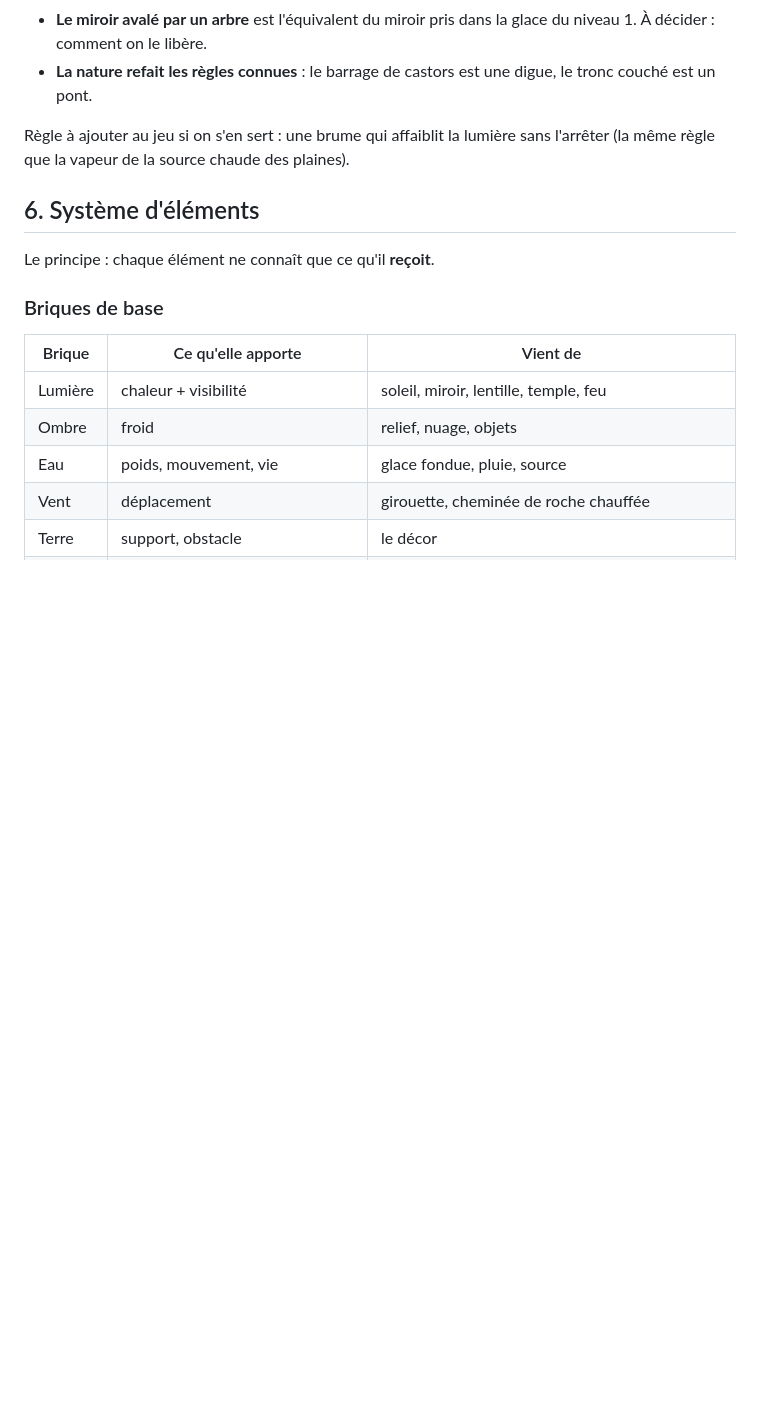
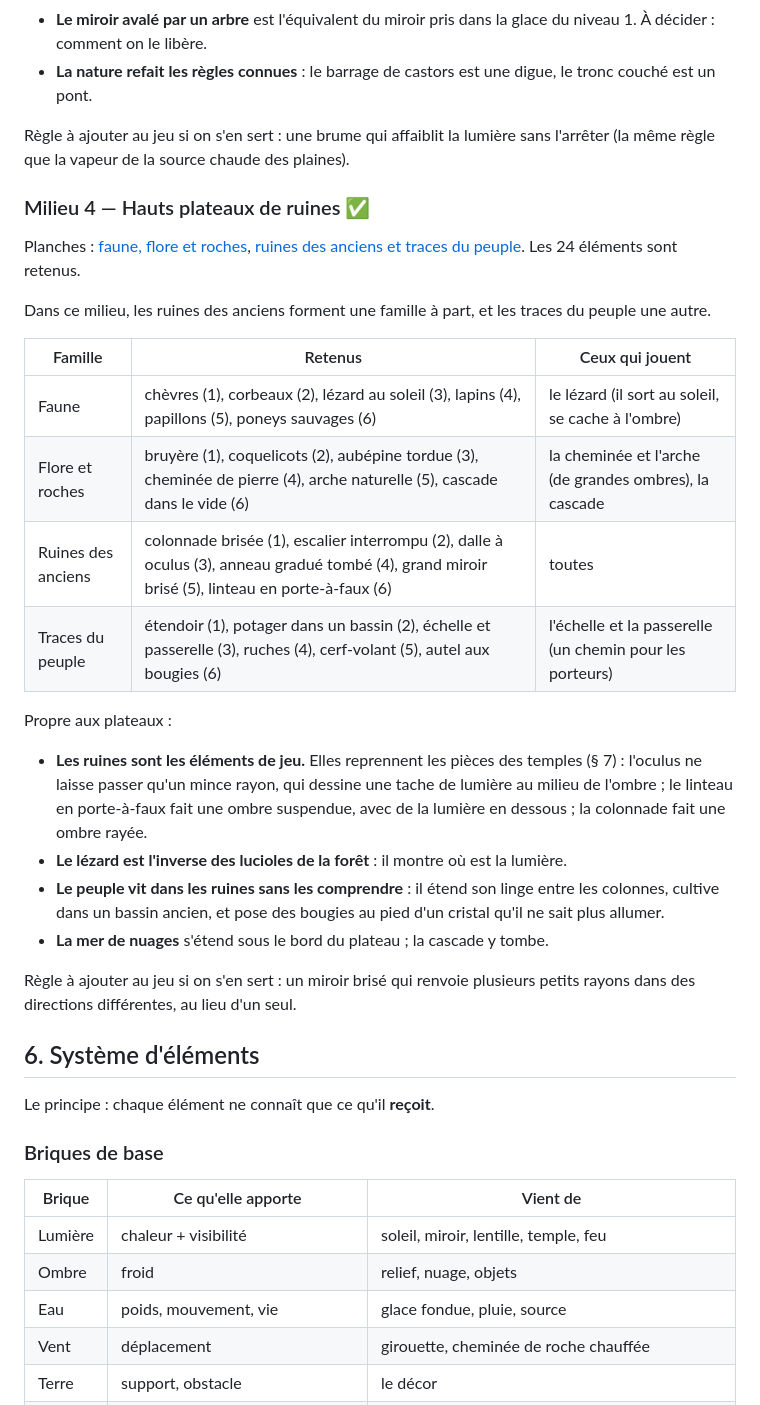
Before and after one commit to labarthejulien1-bit/Equinox, a Markdown page: docs/GAME_DESIGN.md, the part around the change. Rendered like a GitHub page; blank space fills up the shorter version.

Commit message:
Décors des hauts plateaux de ruines : les 24 éléments retenus
Co-Authored-By: Claude Fable 5.2 <noreply@anthropic.com>
Claude-Session: https://claude.ai/code/session_013FWbEzQzHW1yocYSNgff6r

```diff
--- a/docs/GAME_DESIGN.md
+++ b/docs/GAME_DESIGN.md
@@ -445,6 +445,39 @@ Propre à la forêt :
 Règle à ajouter au jeu si on s'en sert : une brume qui affaiblit la lumière
 sans l'arrêter (la même règle que la vapeur de la source chaude des plaines).
 
+### Milieu 4 — Hauts plateaux de ruines ✅
+
+Planches : [faune, flore et roches](images/decors-plateaux-1.jpg),
+[ruines des anciens et traces du peuple](images/decors-plateaux-2.jpg). Les
+24 éléments sont retenus.
+
+Dans ce milieu, les ruines des anciens forment une famille à part, et les
+traces du peuple une autre.
+
+| Famille | Retenus | Ceux qui jouent |
+| --- | --- | --- |
+| Faune | chèvres (1), corbeaux (2), lézard au soleil (3), lapins (4), papillons (5), poneys sauvages (6) | le lézard (il sort au soleil, se cache à l'ombre) |
+| Flore et roches | bruyère (1), coquelicots (2), aubépine tordue (3), cheminée de pierre (4), arche naturelle (5), cascade dans le vide (6) | la cheminée et l'arche (de grandes ombres), la cascade |
+| Ruines des anciens | colonnade brisée (1), escalier interrompu (2), dalle à oculus (3), anneau gradué tombé (4), grand miroir brisé (5), linteau en porte-à-faux (6) | toutes |
+| Traces du peuple | étendoir (1), potager dans un bassin (2), échelle et passerelle (3), ruches (4), cerf-volant (5), autel aux bougies (6) | l'échelle et la passerelle (un chemin pour les porteurs) |
+
+Propre aux plateaux :
+
+- **Les ruines sont les éléments de jeu.** Elles reprennent les pièces des
+  temples (§ 7) : l'oculus ne laisse passer qu'un mince rayon, qui dessine une
+  tache de lumière au milieu de l'ombre ; le linteau en porte-à-faux fait une
+  ombre suspendue, avec de la lumière en dessous ; la colonnade fait une ombre
+  rayée.
+- **Le lézard est l'inverse des lucioles de la forêt** : il montre où est la
+  lumière.
+- **Le peuple vit dans les ruines sans les comprendre** : il étend son linge
+  entre les colonnes, cultive dans un bassin ancien, et pose des bougies au
+  pied d'un cristal qu'il ne sait plus allumer.
+- **La mer de nuages** s'étend sous le bord du plateau ; la cascade y tombe.
+
+Règle à ajouter au jeu si on s'en sert : un miroir brisé qui renvoie plusieurs
+petits rayons dans des directions différentes, au lieu d'un seul.
+
 ## 6. Système d'éléments
 
 Le principe : chaque élément ne connaît que ce qu'il **reçoit**.
```
Also changed, not shown: docs/images/decors-plateaux-1.jpg (added), docs/images/decors-plateaux-2.jpg (added).
